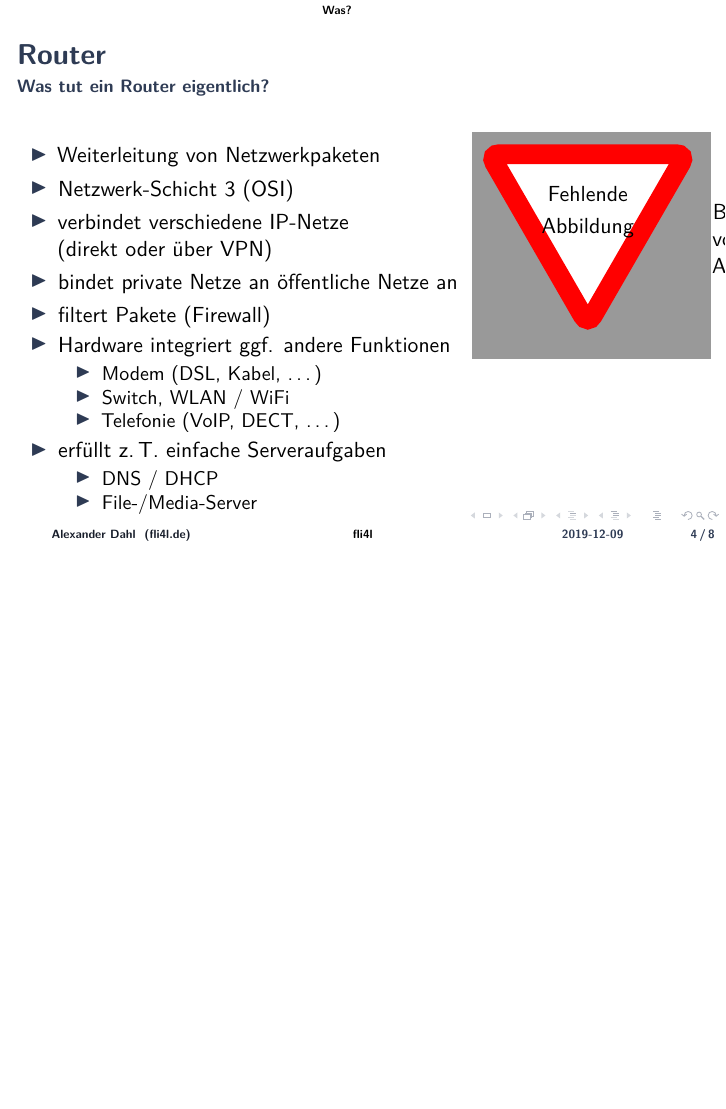
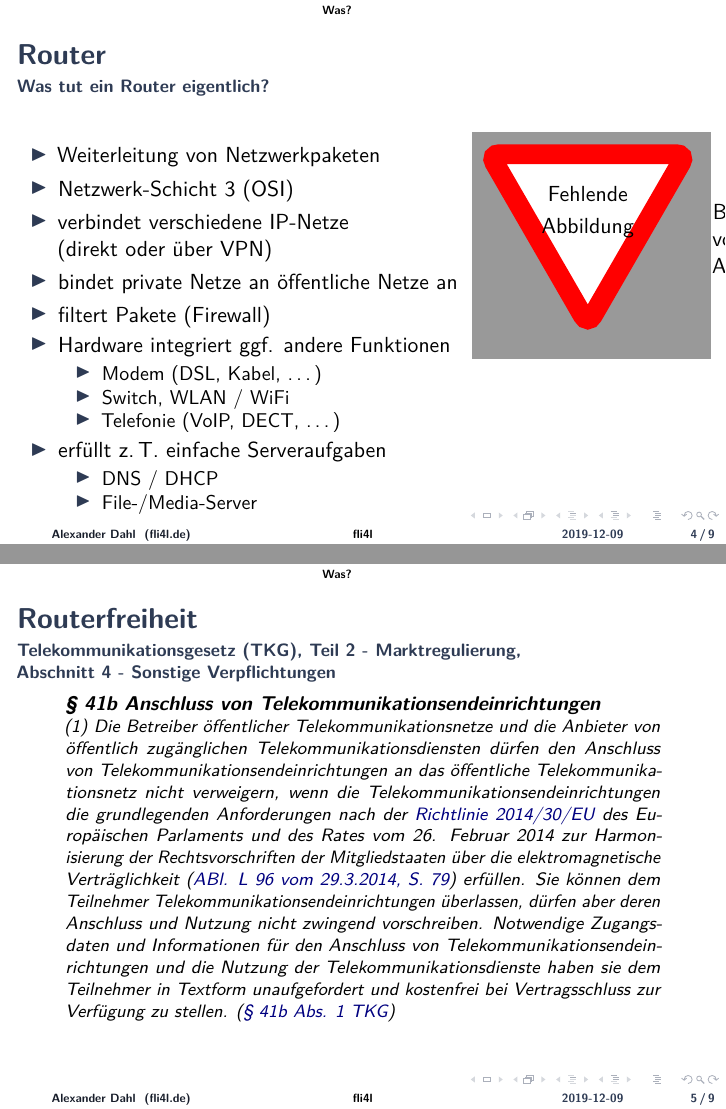
Before and after one commit to LeSpocky/nettworks-talks, LaTeX slides (36c3/fli4l.tex): page 5 of 10 before the commit and pages 5 and 6 of 11 after it, the two joined at a grey line, the shorter picture padded with empty space. Compiled offline with pdfLaTeX.

Commit message:
36c3: Füge Folie zu Routerfreiheit hinzu

```diff
--- a/36c3/fli4l.tex
+++ b/36c3/fli4l.tex
@@ -216,6 +216,35 @@
     \end{columns}
 \end{frame}
 
+\begin{frame}
+    \frametitle{Routerfreiheit}
+    \framesubtitle{Telekommunikationsgesetz (TKG), Teil 2 - Marktregulierung,\\
+        Abschnitt 4 - Sonstige Verpflichtungen}
+
+\blockquote[\href{https://dejure.org/gesetze/TKG/41b.html\#Abs1}{§ 41b
+Abs. 1 TKG}]{\small%
+\strong{§ 41b Anschluss von Telekommunikationsendeinrichtungen}
+
+\footnotesize (1) Die Betreiber öffentlicher Telekommunikationsnetze und
+die Anbieter von öffentlich zugänglichen Telekommunikationsdiensten
+dürfen den Anschluss von Telekommunikationsendeinrichtungen an das
+öffentliche Telekommunikationsnetz nicht verweigern, wenn die
+Telekommunikationsendeinrichtungen die grundlegenden Anforderungen nach
+der
+\href{http://eur-lex.europa.eu/legal-content/DE/TXT/?uri=celex:32014L0030&locale=de}{Richtlinie 2014/30/EU}
+des Europäischen Parlaments und des Rates vom 26. Februar 2014 zur
+Harmonisierung der Rechtsvorschriften der Mitgliedstaaten über die
+elektromagnetische Verträglichkeit
+(\href{http://eur-lex.europa.eu/legal-content/DE/AUTO/?uri=uriserv:OJ.L_.2014.096.01.0079.01.DEU&locale=de&toc=OJ:L:2014:096:TOC}{ABl. L 96 vom 29.3.2014, S. 79})
+erfüllen. Sie können dem Teilnehmer Telekommunikationsendeinrichtungen
+überlassen, dürfen aber deren Anschluss und Nutzung nicht zwingend
+vorschreiben. Notwendige Zugangsdaten und Informationen für den
+Anschluss von Telekommunikationsendeinrichtungen und die Nutzung der
+Telekommunikationsdienste haben sie dem Teilnehmer in Textform
+unaufgefordert und kostenfrei bei Vertragsschluss zur Verfügung zu
+stellen.}
+\end{frame}
+
 \begin{frame}{Router-Software}
     \begin{itemize}
         \item Wikipedia: \href{https://en.wikipedia.org/wiki/List_of_router_and_firewall_distributions}{List of router and firewall distributions}
```
